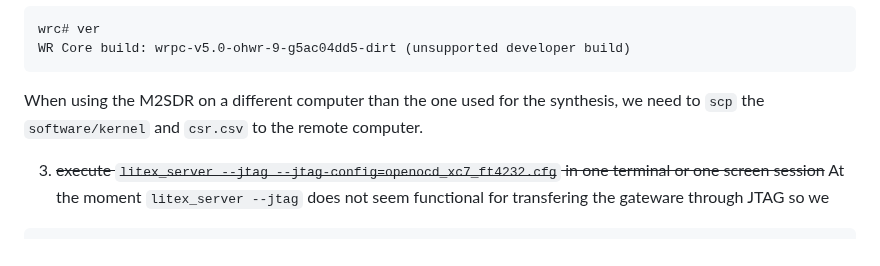
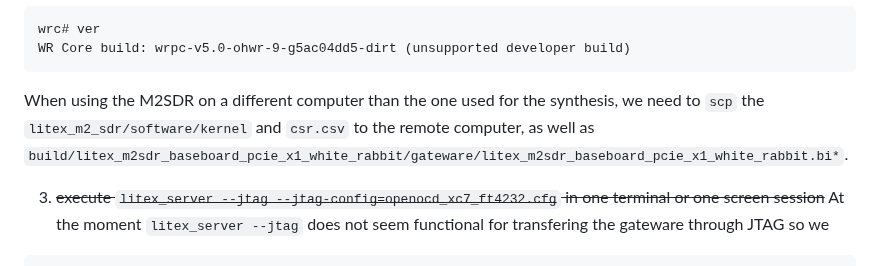
Before and after one commit to oscimp/wr_acorn, a Markdown page: README.md, the part around the change. Drawn GitHub-style.

````diff
--- a/README.md
+++ b/README.md
@@ -245,7 +245,7 @@ wrc# ver
 WR Core build: wrpc-v5.0-ohwr-9-g5ac04dd5-dirt (unsupported developer build)
 ```
 
-When using the M2SDR on a different computer than the one used for the synthesis, we need to ``scp`` the ``software/kernel`` and ``csr.csv`` to the remote computer.
+When using the M2SDR on a different computer than the one used for the synthesis, we need to ``scp`` the ``litex_m2_sdr/software/kernel`` and ``csr.csv`` to the remote computer, as well as ``build/litex_m2sdr_baseboard_pcie_x1_white_rabbit/gateware/litex_m2sdr_baseboard_pcie_x1_white_rabbit.bi*``.
 
 3. <del>execute ``litex_server --jtag --jtag-config=openocd_xc7_ft4232.cfg`` in one terminal or one screen session</del>
 At the moment ``litex_server --jtag`` does not seem functional for transfering the gateware through JTAG so we
````
